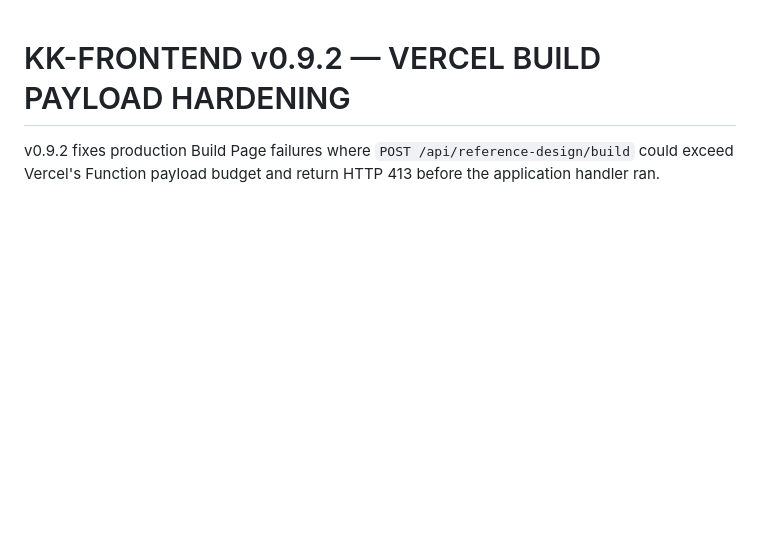
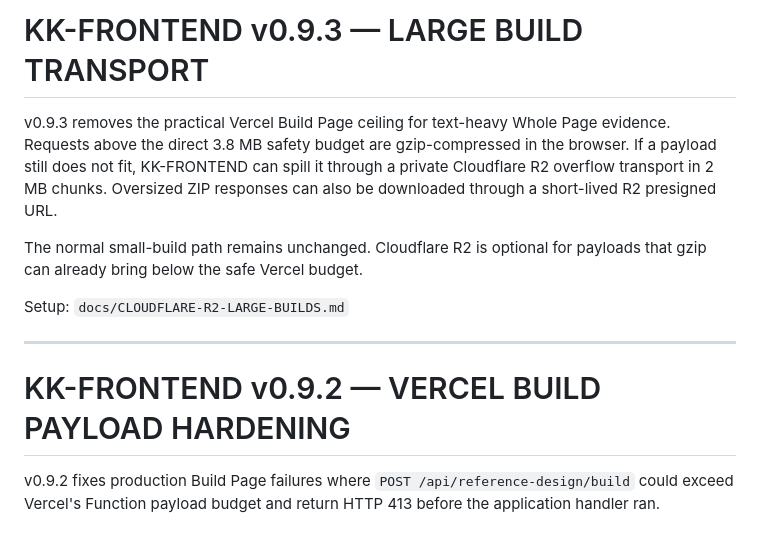
Before and after one commit to jbrhdigitalsolutions-blip/KK-FRONTEND, a Markdown page: README.md, the part around the change. Drawn GitHub-style; blank space fills up the shorter version.

Commit message:
docs: document v0.9.3 large-build transport

```diff
--- a/README.md
+++ b/README.md
@@ -1,3 +1,13 @@
+# KK-FRONTEND v0.9.3 — LARGE BUILD TRANSPORT
+
+v0.9.3 removes the practical Vercel Build Page ceiling for text-heavy Whole Page evidence. Requests above the direct 3.8 MB safety budget are gzip-compressed in the browser. If a payload still does not fit, KK-FRONTEND can spill it through a private Cloudflare R2 overflow transport in 2 MB chunks. Oversized ZIP responses can also be downloaded through a short-lived R2 presigned URL.
+
+The normal small-build path remains unchanged. Cloudflare R2 is optional for payloads that gzip can already bring below the safe Vercel budget.
+
+Setup: `docs/CLOUDFLARE-R2-LARGE-BUILDS.md`
+
+---
+
 # KK-FRONTEND v0.9.2 — VERCEL BUILD PAYLOAD HARDENING
 
 v0.9.2 fixes production Build Page failures where `POST /api/reference-design/build` could exceed Vercel's Function payload budget and return HTTP 413 before the application handler ran.
```
